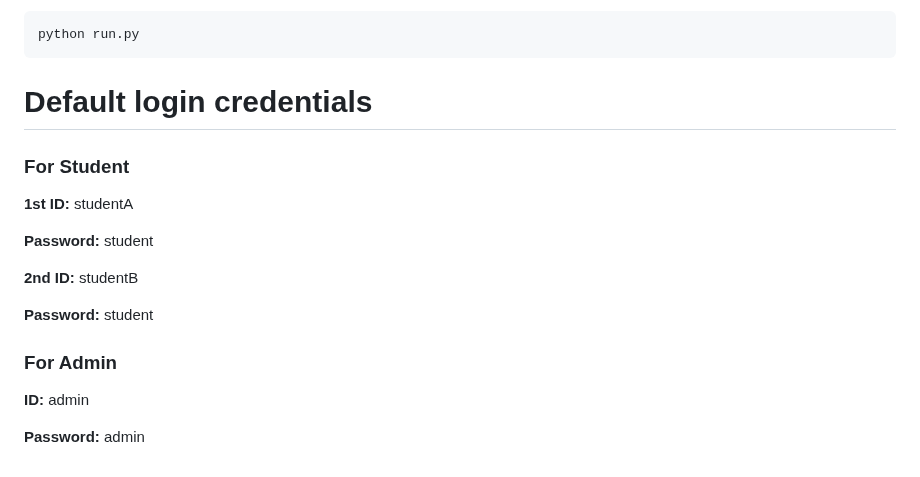
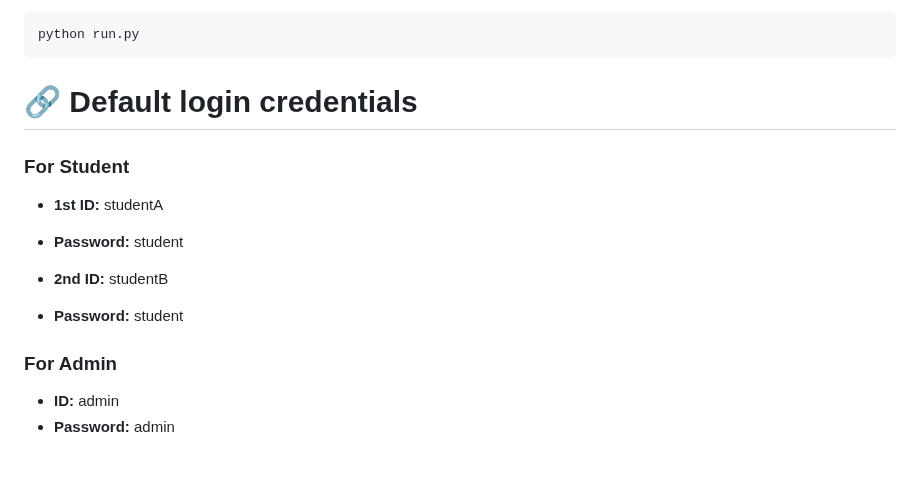
Before and after one commit to vush-man/SmartEdu-Planner, a Markdown page: README.md, the part around the change. Rendered like a GitHub page.

````diff
--- a/README.md
+++ b/README.md
@@ -67,17 +67,14 @@ Start the Flask development server.
 ```bash
 python run.py
 ```
-# Default login credentials
+# 🔗 Default login credentials
 ### For Student
-**1st ID:** studentA
+- **1st ID:** studentA
+- **Password:** student
 
-**Password:** student
-
-**2nd ID:** studentB
-
-**Password:** student
+- **2nd ID:** studentB
+- **Password:** student
 
 ### For Admin
-**ID:** admin
-
-**Password:** admin
+- **ID:** admin
+- **Password:** admin
````
